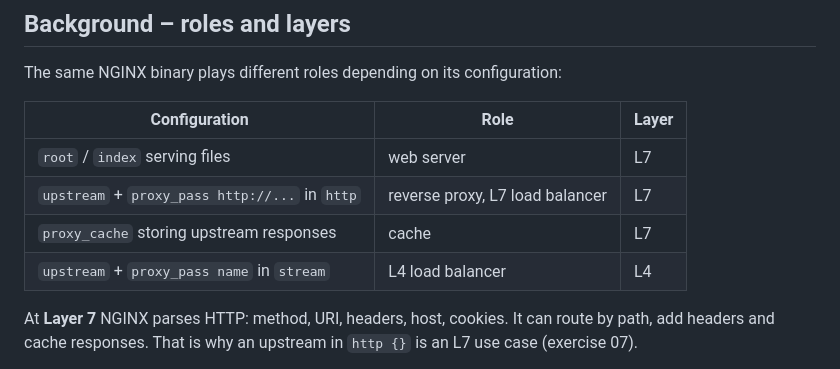
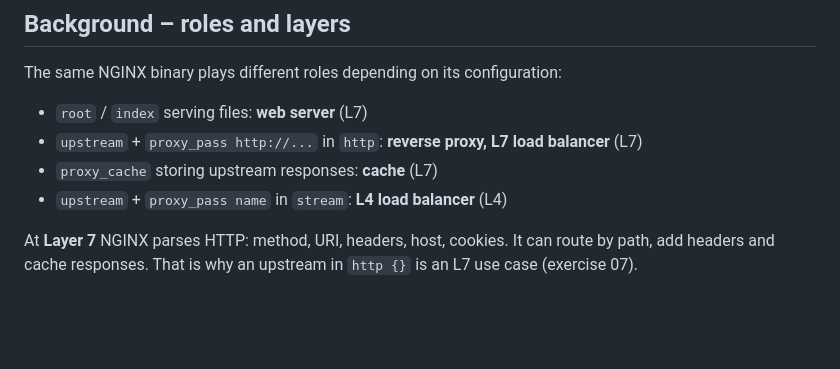
Before and after one commit to AyberkOzkan/nginxlings, a Markdown page: exercises/18_osi_layers_usecases/README.en.md, the part around the change. Rendered like a GitHub page; blank space fills up the shorter version.

```diff
--- a/exercises/18_osi_layers_usecases/README.en.md
+++ b/exercises/18_osi_layers_usecases/README.en.md
@@ -18,12 +18,10 @@ You will practise:
 
 The same NGINX binary plays different roles depending on its configuration:
 
-| Configuration | Role | Layer |
-| --- | --- | --- |
-| `root` / `index` serving files | web server | L7 |
-| `upstream` + `proxy_pass http://...` in `http` | reverse proxy, L7 load balancer | L7 |
-| `proxy_cache` storing upstream responses | cache | L7 |
-| `upstream` + `proxy_pass name` in `stream` | L4 load balancer | L4 |
+- `root` / `index` serving files: **web server** (L7)
+- `upstream` + `proxy_pass http://...` in `http`: **reverse proxy, L7 load balancer** (L7)
+- `proxy_cache` storing upstream responses: **cache** (L7)
+- `upstream` + `proxy_pass name` in `stream`: **L4 load balancer** (L4)
 
 At **Layer 7** NGINX parses HTTP: method, URI, headers, host, cookies. It can route
 by path, add headers and cache responses. That is why an upstream in `http {}` is
```
Also changed, not shown: exercises/18_osi_layers_usecases/README.tr.md (+4 -6 lines).
